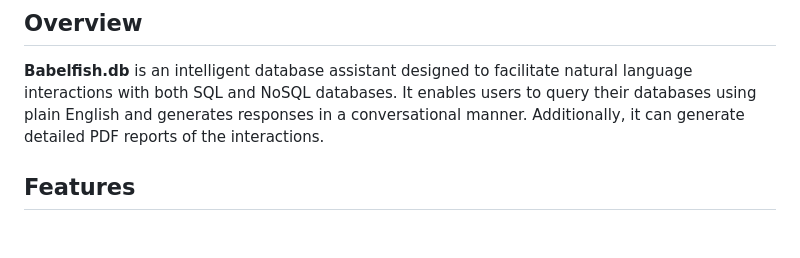
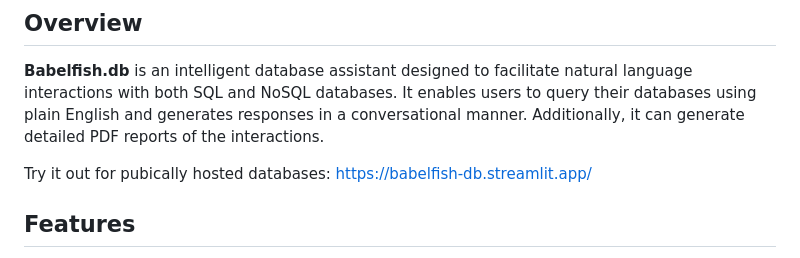
Before and after one commit to whonehuljain/Babelfish.db, a Markdown page: README.md, the part around the change. Drawn GitHub-style; blank space fills up the shorter version.

```diff
--- a/README.md
+++ b/README.md
@@ -5,6 +5,8 @@
 ## Overview
 
 **Babelfish.db** is an intelligent database assistant designed to facilitate natural language interactions with both SQL and NoSQL databases. It enables users to query their databases using plain English and generates responses in a conversational manner. Additionally, it can generate detailed PDF reports of the interactions.
+
+Try it out for pubically hosted databases: https://babelfish-db.streamlit.app/
 
 ## Features
 
```
